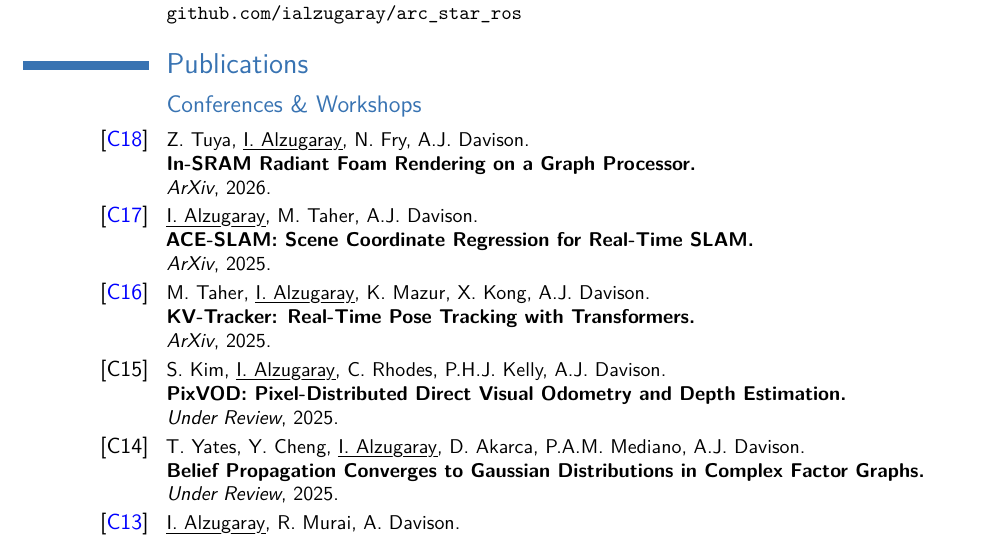
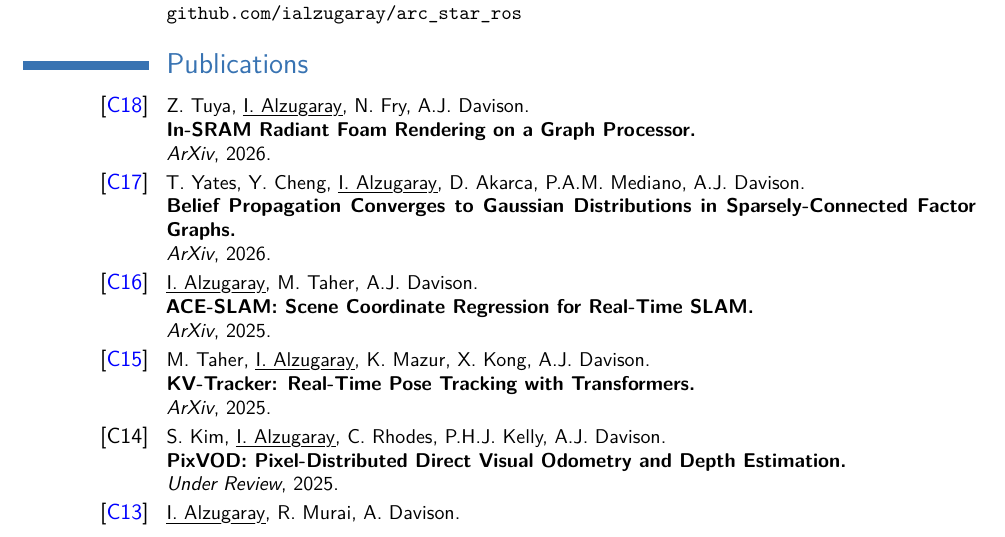
Before and after one commit to ialzugaray/cv, a LaTeX CV (ignacio_alzugaray_cv.tex): part of page 3 of 5, cut so that both start at the same text. Compiled offline with pdfLaTeX.

Commit message:
Tom's Paper link

```diff
--- a/ignacio_alzugaray_cv.tex
+++ b/ignacio_alzugaray_cv.tex
@@ -414,26 +414,28 @@ Granted to the top performing student in postgraduate programme (2014--2016). Th
 
 
 
-\subsection{Conferences \& Workshops}
+%\subsection{Conferences \& Workshops}over
 
 \publication{\httplink[\color{blue}C18]{arxiv.org/abs/2601.04382}}{
 	Z. Tuya, \myuline{I. Alzugaray}, N. Fry, A.J. Davison}{In-SRAM Radiant Foam Rendering on a Graph Processor}{ArXiv}{2026}{}
 
-\publication{\httplink[\color{blue}C17]{ialzugaray.github.io/ace-slam/}}{
+
+\publication{\httplink[\color{blue}C17]{arxiv.org/pdf/2601.21935}}{
+	T. Yates, Y. Cheng, \myuline{I. Alzugaray}, D. Akarca, P.A.M. Mediano, A.J. Davison}{Belief Propagation Converges to Gaussian Distributions in Sparsely-Connected
+	Factor Graphs}{ArXiv}{2026}{}
+
+
+\publication{\httplink[\color{blue}C16]{ialzugaray.github.io/ace-slam/}}{
 	\myuline{I. Alzugaray}, M. Taher, A.J. Davison}{ACE-SLAM: Scene Coordinate Regression for Real-Time SLAM}{ArXiv}{2025}{}
 
 
 
-\publication{\httplink[\color{blue}C16]{marwan99.github.io/kv_tracker/}}{
+\publication{\httplink[\color{blue}C15]{marwan99.github.io/kv_tracker/}}{
 	M. Taher, 	\myuline{I. Alzugaray}, K. Mazur, X. Kong, A.J. Davison}{KV-Tracker: Real-Time Pose Tracking with Transformers}{ArXiv}{2025}{}
 
 
-\publication{C15}{
+\publication{C14}{
 	S. Kim, \myuline{I. Alzugaray}, C. Rhodes, P.H.J. Kelly, A.J. Davison}{PixVOD: Pixel-Distributed Direct Visual Odometry and Depth Estimation}{Under Review}{2025}{}
-
-
-\publication{C14}{
-	T. Yates, Y. Cheng, \myuline{I. Alzugaray}, D. Akarca, P.A.M. Mediano, A.J. Davison}{Belief Propagation Converges to Gaussian Distributions in Complex Factor Graphs}{Under Review}{2025}{}
 
 
 
```
Also changed, not shown: ignacio_alzugaray_cv.pdf.
